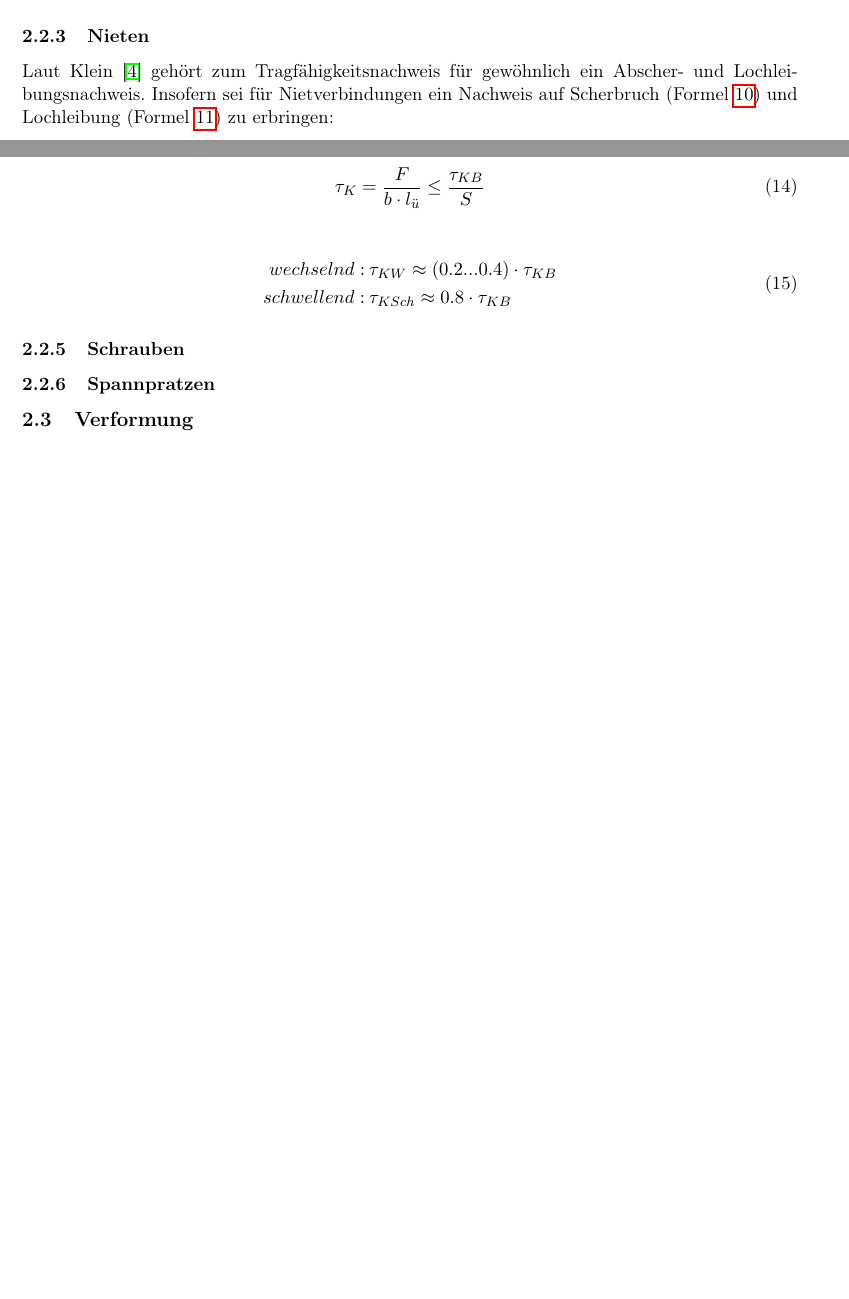
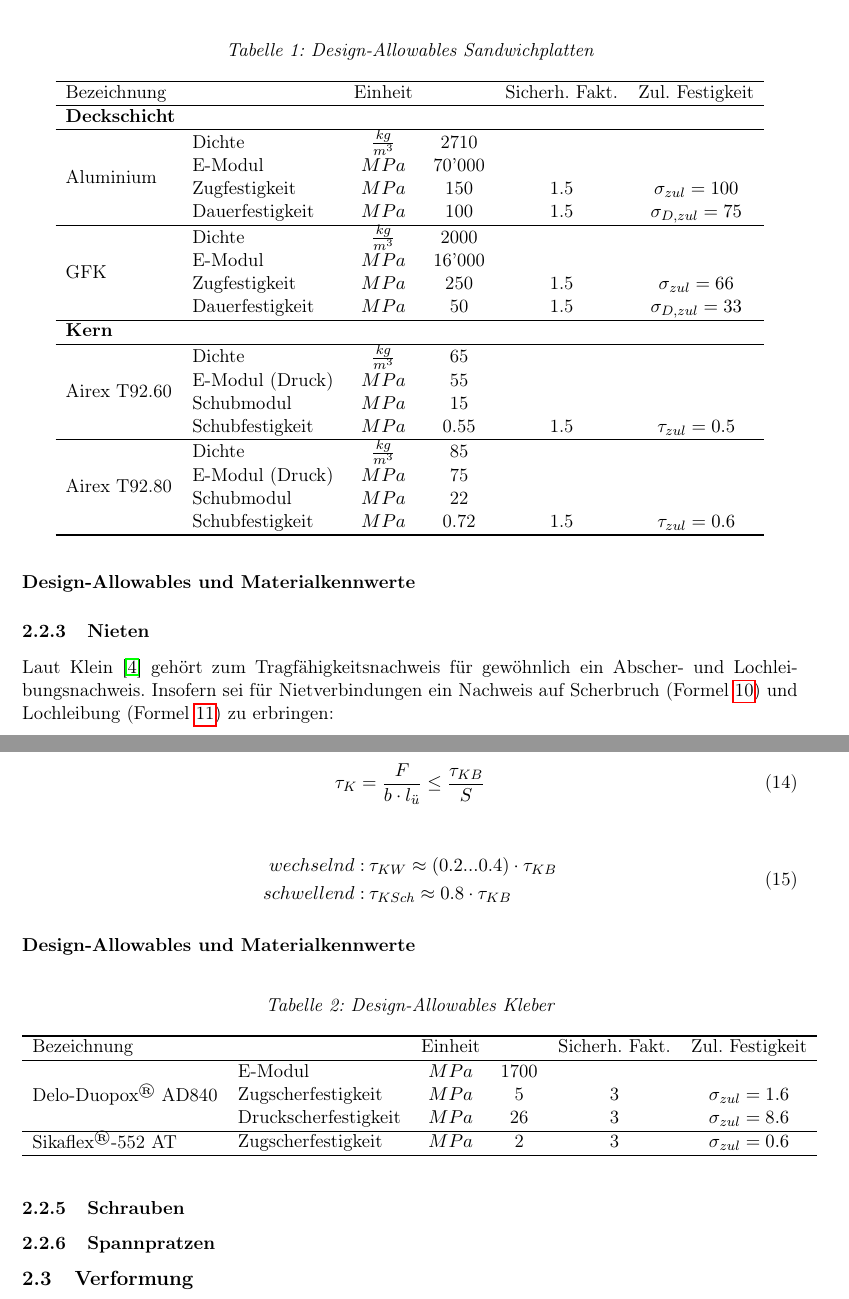
Before and after one commit to gutandrHSLU/00_Dokumentation, a LaTeX document (main.tex, which reads 02_Mainmatter/02_Anforderungen.tex): two parts of pages 11 and 12 of 29 before the commit and two parts of pages 12 and 13 of 30 after it, joined at a grey line, cut at the place of the change, the shorter picture padded with empty space. Compiled offline with pdfLaTeX.

Commit message:
aösldkfj

```diff
--- a/02_Mainmatter/02_Anforderungen.tex
+++ b/02_Mainmatter/02_Anforderungen.tex
@@ -112,3 +114,42 @@
     \end{equation}
     Wobei für Auslegungen \(k_s = 0.5\) gilt.
 
+    \paragraph{Design-Allowables und Materialkennwerte}
+    \begin{table}
+      \centering
+      \caption{Design-Allowables Sandwichplatten}% Add 'table' caption
+      \begin{tabular}{llcccc}
+        \thickhline
+        Bezeichnung & & Einheit & & Sicherh. Fakt. & Zul. Festigkeit\\
+        \hline
+        \multicolumn{2}{l}{\textbf{Deckschicht}}\\
+        \thickhline
+        \multirow{4}{*}{Aluminium}  & Dichte            & $\frac{kg}{m^3}$  & 2710      & &\\
+                                    & E-Modul           & $MPa$             & 70'000    & &\\
+                                    & Zugfestigkeit     & $MPa$             & 150       & 1.5 & $\sigma_{zul} = 100$\\
+                                    & Dauerfestigkeit   & $MPa$             & 100       & 1.5 & $\sigma_{D,zul} = 75$\\
+
+        \hline
+        \multirow{4}{*}{GFK}        & Dichte            & $\frac{kg}{m^3}$  & 2000      & &\\
+                                    & E-Modul           & $MPa$             & 16'000    & &\\
+                                    & Zugfestigkeit     & $MPa$             & 250       & 1.5 & $\sigma_{zul} = 66$\\
+                                    & Dauerfestigkeit   & $MPa$             & 50       & 1.5 & $\sigma_{D,zul} = 33$\\
+        \hline
+
+        \multicolumn{2}{l}{\textbf{Kern}}\\
+        \thickhline
+        \multirow{4}{*}{Airex T92.60} & Dichte            & $\frac{kg}{m^3}$  & 65      & &\\
+                                      & E-Modul (Druck)   & $MPa$             & 55      & &\\
+                                      & Schubmodul        & $MPa$             & 15      & &\\
+                                      & Schubfestigkeit   & $MPa$             & 0.55    & 1.5 & $\tau_{zul} = 0.5$\\
+
+        \hline
+        \multirow{4}{*}{Airex T92.80} & Dichte            & $\frac{kg}{m^3}$  & 85      & &\\
+                                      & E-Modul (Druck)   & $MPa$             & 75      & &\\
+                                      & Schubmodul        & $MPa$             & 22      & &\\
+                                      & Schubfestigkeit   & $MPa$             & 0.72    & 1.5 & $\tau_{zul} = 0.6$\\
+
+      \thickhline
+      \end{tabular}
+    \end{table}
+
@@ -172,6 +197,25 @@
       \end{split}
     \end{equation}
 
+    \paragraph{Design-Allowables und Materialkennwerte}\mbox{}\\
+
+    \begin{table}[h]
+      \centering
+      \caption{Design-Allowables Kleber}% Add 'table' caption
+      \begin{tabular}{llcccc}
+        \thickhline
+        Bezeichnung & & Einheit & & Sicherh. Fakt. & Zul. Festigkeit\\
+        \thickhline
+        \multirow{3}{*}{Delo-Duopox\textsuperscript{\textregistered} AD840} & E-Modul               & $MPa$             & 1700    & &\\
+                                           & Zugscherfestigkeit    & $MPa$             & 5       & 3 & $\sigma_{zul} = 1.6$\\
+                                           & Druckscherfestigkeit  & $MPa$             & 26      & 3 & $\sigma_{zul} = 8.6$\\
+                                           \hline
+
+       \multirow{1}{*}{Sikaflex\textsuperscript{\textregistered}-552 AT} & Zugscherfestigkeit    & $MPa$             & 2       & 3 & $\sigma_{zul} = 0.6$\\
+
+      \thickhline
+      \end{tabular}
+    \end{table}
     \subsubsection{Schrauben}
 
     \subsubsection{Spannpratzen}
```
Also changed, not shown: 02_Mainmatter/03_Lastenheft.tex (+4 -4 lines), main.pdf, 02_Mainmatter/02_Anforderungen.tex (40 more changed lines).
